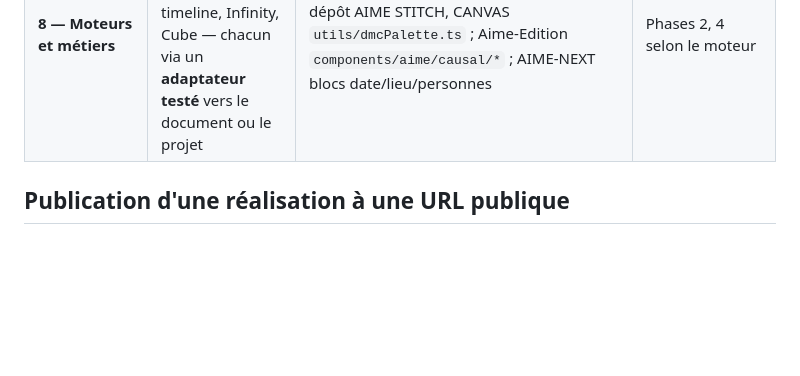
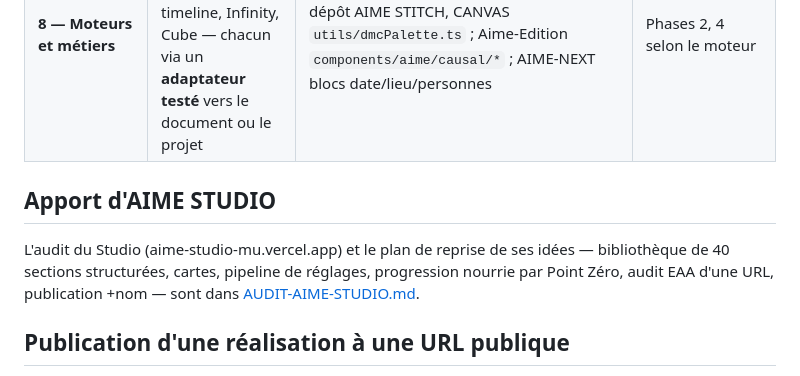
Before and after one commit to mattmezstitchlab/AIMEFINAL, a Markdown page: docs/CAPACITES.md, the part around the change. GitHub-like rendering; blank space fills up the shorter version.

```diff
--- a/docs/CAPACITES.md
+++ b/docs/CAPACITES.md
@@ -13,6 +13,10 @@ Chaque phase est indépendante, livrée par une PR, et ne dépend que de capacit
 | **7 — Orbe et interactions** | Ancrages, guidage, animations, suggestions, comportements réglables, contrôle d'accessibilité | AIME-COMPOSER `loop/src/governance.mjs`, `noema.mjs` ; Aime-Edition `base44/agents/aime_orchestrator.jsonc` (règles de gouvernance) | Phases 2, 4 |
 | **8 — Moteurs et métiers** | Broderie, mariage, musique, documents, timeline, Infinity, Cube — chacun via un **adaptateur testé** vers le document ou le projet | AIME-COMPOSER `loop/src/timeline.mjs` ; dépôt AIME STITCH, CANVAS `utils/dmcPalette.ts` ; Aime-Edition `components/aime/causal/*` ; AIME-NEXT blocs date/lieu/personnes | Phases 2, 4 selon le moteur |
 
+## Apport d'AIME STUDIO
+
+L'audit du Studio (aime-studio-mu.vercel.app) et le plan de reprise de ses idées — bibliothèque de 40 sections structurées, cartes, pipeline de réglages, progression nourrie par Point Zéro, audit EAA d'une URL, publication +nom — sont dans [AUDIT-AIME-STUDIO.md](AUDIT-AIME-STUDIO.md).
+
 ## Publication d'une réalisation à une URL publique
 
 Prévue entre les Phases 4 et 6 : voir [PUBLICATION.md](PUBLICATION.md). Elle demande une identité vérifiée côté serveur, donc la Phase 4.
```
Also changed, not shown: README.md (+1 -0 lines), docs/AUDIT-AIME-STUDIO.md (added, +47 -0 lines).
